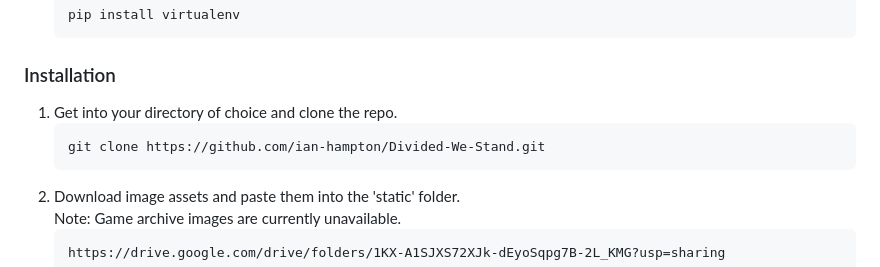
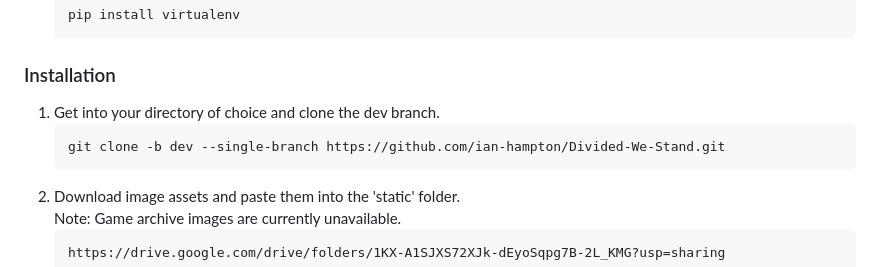
Before and after one commit to ian-hampton/divided-we-stand-prototype, a Markdown page: README.md, the part around the change. GitHub-like rendering.

Commit message:
updated dev env setup instructions

````diff
--- a/README.md
+++ b/README.md
@@ -45,9 +45,9 @@ See the [open issues](https://github.com/ian-hampton/Divided-We-Stand/issues) to
 
 ### Installation
 
-1. Get into your directory of choice and clone the repo.
+1. Get into your directory of choice and clone the dev branch.
     ```sh
-   git clone https://github.com/ian-hampton/Divided-We-Stand.git
+   git clone -b dev --single-branch https://github.com/ian-hampton/Divided-We-Stand.git
    ```
 2. Download image assets and paste them into the 'static' folder.
     Note: Game archive images are currently unavailable.
````
